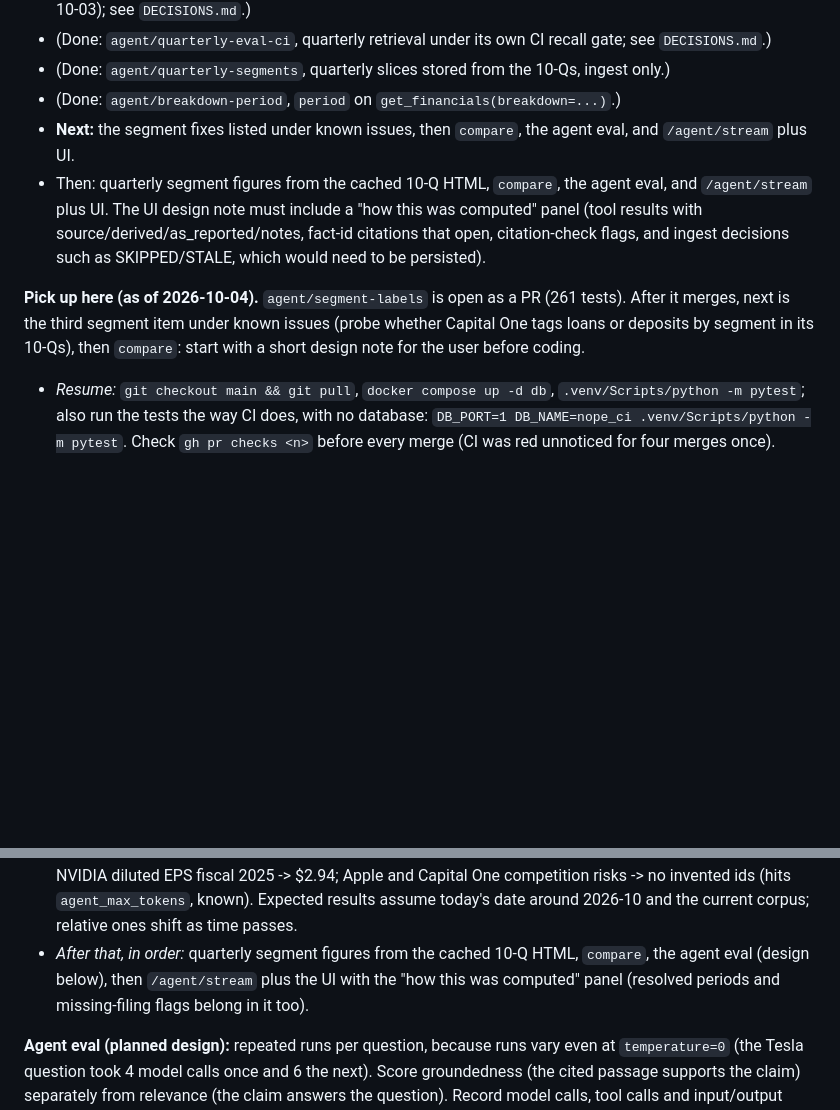
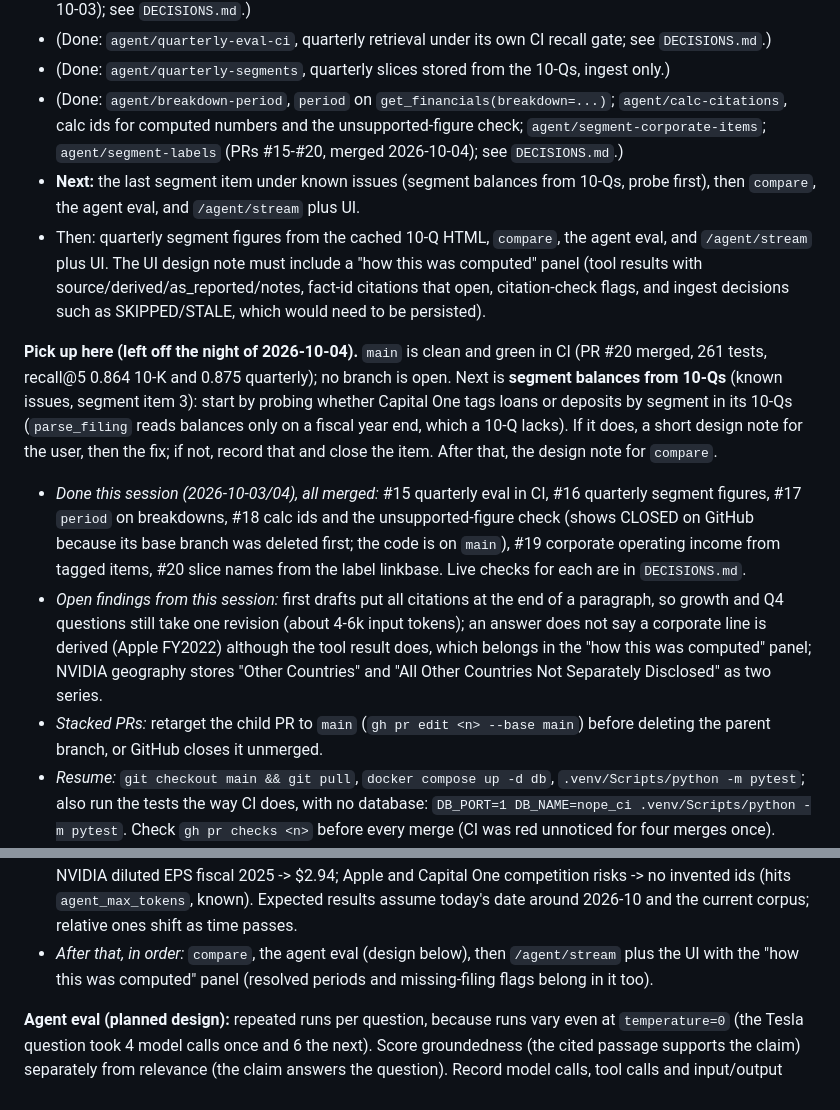
Before and after one commit to dennisdang5/earnings-rag, a Markdown page: CLAUDE.md, 2 parts joined by grey strips. Rendered like a GitHub page; blank space fills up the shorter version.

Commit message:
Note where the roadmap stands after 2026-10-04 in CLAUDE.md
Co-Authored-By: Claude Opus 5.5 <noreply@anthropic.com>

```diff
--- a/CLAUDE.md
+++ b/CLAUDE.md
@@ -72,14 +72,17 @@ python eval/run_eval.py --refusals                  # generation check, calls th
 - (Done: `agent/10q-search-tool` (`period`/`latest` on `search_filings`), `agent/missing-filing-check`, `agent/missing-filing-years`, `agent/date-context`, `agent/period-resolver` (PRs #10-#14, merged 2026-10-03); see `DECISIONS.md`.)
 - (Done: `agent/quarterly-eval-ci`, quarterly retrieval under its own CI recall gate; see `DECISIONS.md`.)
 - (Done: `agent/quarterly-segments`, quarterly slices stored from the 10-Qs, ingest only.)
-- (Done: `agent/breakdown-period`, `period` on `get_financials(breakdown=...)`.)
-- **Next:** the segment fixes listed under known issues, then `compare`, the agent eval, and `/agent/stream` plus UI.
+- (Done: `agent/breakdown-period`, `period` on `get_financials(breakdown=...)`; `agent/calc-citations`, calc ids for computed numbers and the unsupported-figure check; `agent/segment-corporate-items`; `agent/segment-labels` (PRs #15-#20, merged 2026-10-04); see `DECISIONS.md`.)
+- **Next:** the last segment item under known issues (segment balances from 10-Qs, probe first), then `compare`, the agent eval, and `/agent/stream` plus UI.
 - Then: quarterly segment figures from the cached 10-Q HTML, `compare`, the agent eval, and `/agent/stream` plus UI. The UI design note must include a "how this was computed" panel (tool results with source/derived/as_reported/notes, fact-id citations that open, citation-check flags, and ingest decisions such as SKIPPED/STALE, which would need to be persisted).
 
-**Pick up here (as of 2026-10-04).** `agent/segment-labels` is open as a PR (261 tests). After it merges, next is the third segment item under known issues (probe whether Capital One tags loans or deposits by segment in its 10-Qs), then `compare`: start with a short design note for the user before coding.
+**Pick up here (left off the night of 2026-10-04).** `main` is clean and green in CI (PR #20 merged, 261 tests, recall@5 0.864 10-K and 0.875 quarterly); no branch is open. Next is **segment balances from 10-Qs** (known issues, segment item 3): start by probing whether Capital One tags loans or deposits by segment in its 10-Qs (`parse_filing` reads balances only on a fiscal year end, which a 10-Q lacks). If it does, a short design note for the user, then the fix; if not, record that and close the item. After that, the design note for `compare`.
+- *Done this session (2026-10-03/04), all merged:* #15 quarterly eval in CI, #16 quarterly segment figures, #17 `period` on breakdowns, #18 calc ids and the unsupported-figure check (shows CLOSED on GitHub because its base branch was deleted first; the code is on `main`), #19 corporate operating income from tagged items, #20 slice names from the label linkbase. Live checks for each are in `DECISIONS.md`.
+- *Open findings from this session:* first drafts put all citations at the end of a paragraph, so growth and Q4 questions still take one revision (about 4-6k input tokens); an answer does not say a corporate line is derived (Apple FY2022) although the tool result does, which belongs in the "how this was computed" panel; NVIDIA geography stores "Other Countries" and "All Other Countries Not Separately Disclosed" as two series.
+- *Stacked PRs:* retarget the child PR to `main` (`gh pr edit <n> --base main`) before deleting the parent branch, or GitHub closes it unmerged.
 - *Resume:* `git checkout main && git pull`, `docker compose up -d db`, `.venv/Scripts/python -m pytest`; also run the tests the way CI does, with no database: `DB_PORT=1 DB_NAME=nope_ci .venv/Scripts/python -m pytest`. Check `gh pr checks <n>` before every merge (CI was red unnoticed for four merges once).
 - *Live regression set* (run each 3+ times with `run_agent` after any prompt, tool or loop change; prompt edits have broken unrelated questions before). Expected: "How does NVIDIA use AI to improve frame rates in games?" searches (never a refusal without searching); NVIDIA export controls in its most recent quarterly report -> Q2 FY2027 10-Q; Apple tariffs in its latest 10-Q -> Q3 FY2026; Apple tariffs Q3 FY2026 vs Q3 FY2025 -> two searches, both cited; "How do export controls affect NVIDIA's business?" -> one 10-K search; NVIDIA 10-Q for Q2 fiscal 2030, Apple fiscal 2031 10-K, NVIDIA Q2 of next fiscal year (FY2028) -> "not available" first; NVIDIA last quarter -> Q2 FY2027; Apple last quarter -> FY2026 10-K not available, then Q3 FY2026; Apple 10-Q from a year ago -> Q1 FY2026; Capital One this year's annual report -> FY2025; Apple gross margin fiscal 2024 -> 46.21% (currently "46.2%", known); NVIDIA Data Center growth fiscal 2025 -> 142.37%; Capital One gross profit 2024 -> "does not report"; Tesla risk factors -> refusal without searching; NVIDIA diluted EPS fiscal 2025 -> $2.94; Apple and Capital One competition risks -> no invented ids (hits `agent_max_tokens`, known). Expected results assume today's date around 2026-10 and the current corpus; relative ones shift as time passes.
-- *After that, in order:* quarterly segment figures from the cached 10-Q HTML, `compare`, the agent eval (design below), then `/agent/stream` plus the UI with the "how this was computed" panel (resolved periods and missing-filing flags belong in it too).
+- *After that, in order:* `compare`, the agent eval (design below), then `/agent/stream` plus the UI with the "how this was computed" panel (resolved periods and missing-filing flags belong in it too).
 
 **Agent eval (planned design):** repeated runs per question, because runs vary even at `temperature=0` (the Tesla question took 4 model calls once and 6 the next). Score groundedness (the cited passage supports the claim) separately from relevance (the claim answers the question). Record model calls, tool calls and input/output tokens: input tokens grow faster than step count because the whole history is re-sent each call. Test whether more steps or a larger `agent_max_tokens` buy better answers at what token cost. CI should use a fake client or recorded traces; live runs are manual like `--refusals`.
 
```
